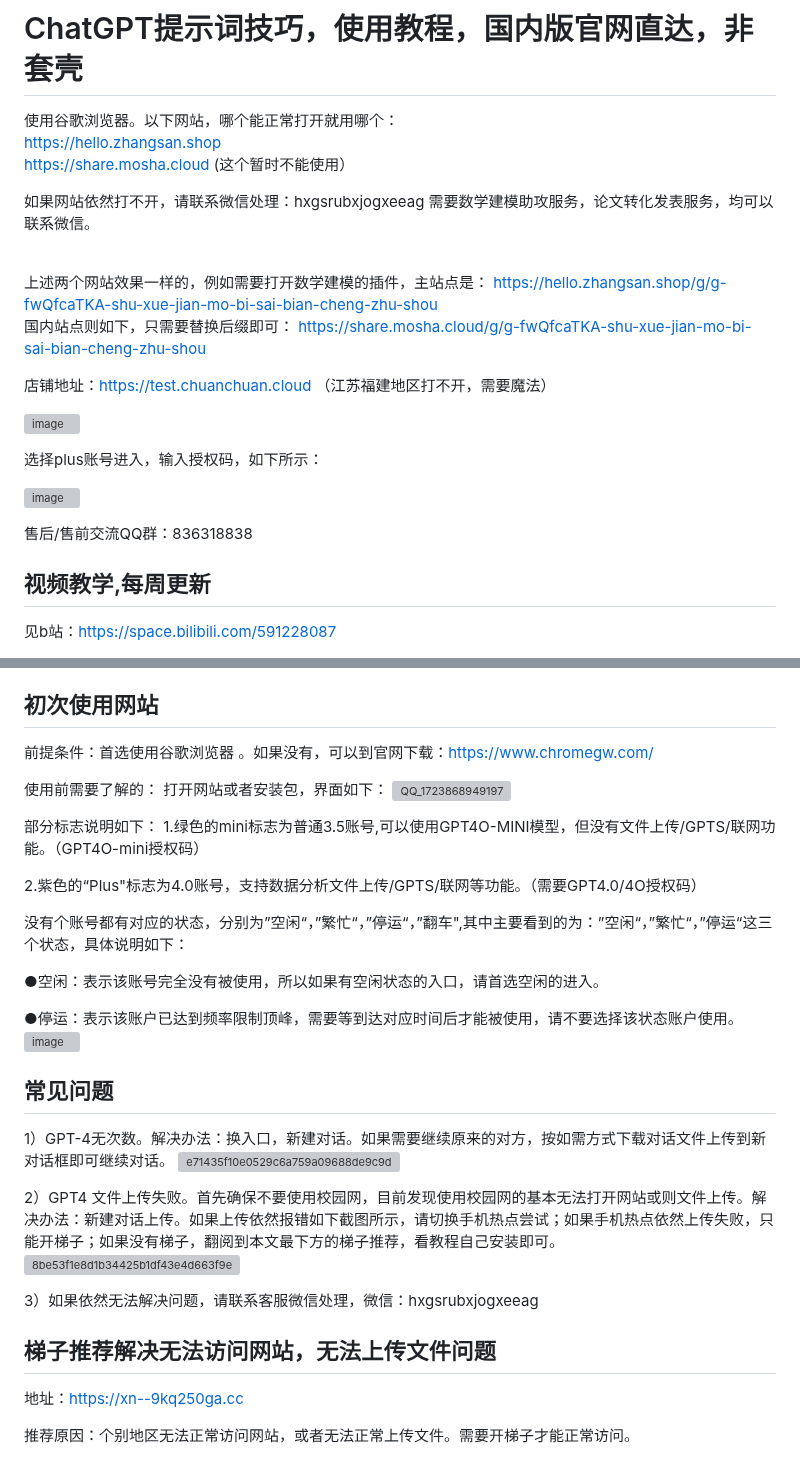
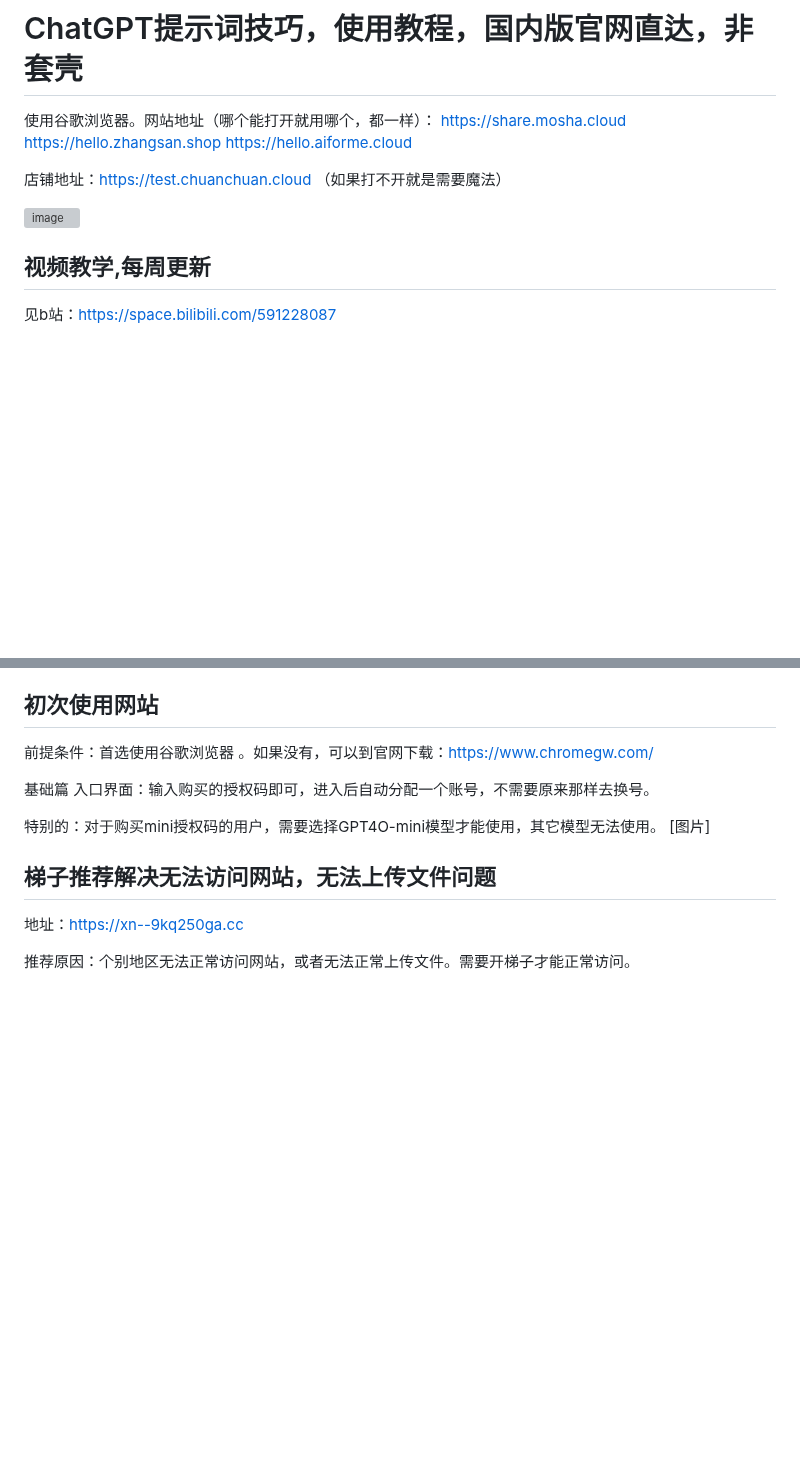
Before and after one commit to sfvsfv/chatgpt-share, a Markdown page: README.md, 2 parts joined by grey strips. Drawn GitHub-style; blank space fills up the shorter version; grey boxes are pictures that could not be loaded.

```diff
--- a/README.md
+++ b/README.md
@@ -1,36 +1,17 @@
 # ChatGPT提示词技巧，使用教程，国内版官网直达，非套壳
 
-使用谷歌浏览器。以下网站，哪个能正常打开就用哪个：
+使用谷歌浏览器。网站地址（哪个能打开就用哪个，都一样）：
+https://share.mosha.cloud
+https://hello.zhangsan.shop
+https://hello.aiforme.cloud
 <br>
-https://hello.zhangsan.shop
-<br>
-https://share.mosha.cloud (这个暂时不能使用）
 
 
-如果网站依然打不开，请联系微信处理：hxgsrubxjogxeeag  需要数学建模助攻服务，论文转化发表服务，均可以联系微信。
-
-<br>
-
-上述两个网站效果一样的，例如需要打开数学建模的插件，主站点是：
-https://hello.zhangsan.shop/g/g-fwQfcaTKA-shu-xue-jian-mo-bi-sai-bian-cheng-zhu-shou
-<br>
-国内站点则如下，只需要替换后缀即可：
-https://share.mosha.cloud/g/g-fwQfcaTKA-shu-xue-jian-mo-bi-sai-bian-cheng-zhu-shou
-
-店铺地址：https://test.chuanchuan.cloud  （江苏福建地区打不开，需要魔法）
-
+店铺地址：https://test.chuanchuan.cloud  （如果打不开就是需要魔法）
 
 ![image](https://github.com/user-attachments/assets/06b7072f-ea89-44f0-b71c-4c86913890ca)
 
 
-
-
-选择plus账号进入，输入授权码，如下所示：
-
-![image](https://github.com/user-attachments/assets/7196a364-2493-4867-b8ea-9b331c8085de)
-
-
-售后/售前交流QQ群：836318838
 
 
 ## 视频教学,每周更新
@@ -79,33 +60,12 @@ windows桌面版：
 ## 初次使用网站
 前提条件：首选使用谷歌浏览器 。如果没有，可以到官网下载：https://www.chromegw.com/
 
-使用前需要了解的：
-打开网站或者安装包，界面如下：
-![QQ_1723868949197](https://github.com/user-attachments/assets/49da4a9c-2718-4114-ae83-7e31b52dbdcb)
+基础篇
+入口界面：输入购买的授权码即可，进入后自动分配一个账号，不需要原来那样去换号。
 
+特别的：对于购买mini授权码的用户，需要选择GPT4O-mini模型才能使用，其它模型无法使用。
+[图片]
 
-部分标志说明如下：
-1.绿色的mini标志为普通3.5账号,可以使用GPT4O-MINI模型，但没有文件上传/GPTS/联网功能。（GPT4O-mini授权码）
-
-2.紫色的“Plus"标志为4.0账号，支持数据分析文件上传/GPTS/联网等功能。（需要GPT4.0/4O授权码）
-
-没有个账号都有对应的状态，分别为”空闲“，”繁忙“，”停运“，”翻车",其中主要看到的为：”空闲“，”繁忙“，”停运“这三个状态，具体说明如下：
-
-●空闲：表示该账号完全没有被使用，所以如果有空闲状态的入口，请首选空闲的进入。
-
-●停运：表示该账户已达到频率限制顶峰，需要等到达对应时间后才能被使用，请不要选择该状态账户使用。
-![image](https://github.com/sfvsfv/chatgpt-share/assets/62045791/40d8c86b-f4a2-4446-be84-90e48fce6933)
-
-
-## 常见问题
-
-1）GPT-4无次数。解决办法：换入口，新建对话。如果需要继续原来的对方，按如需方式下载对话文件上传到新对话框即可继续对话。
-![e71435f10e0529c6a759a09688de9c9d](https://github.com/user-attachments/assets/6e04658e-c6d8-4570-b8c5-ef1688ee2cbb)
-
-2）GPT4 文件上传失败。首先确保不要使用校园网，目前发现使用校园网的基本无法打开网站或则文件上传。解决办法：新建对话上传。如果上传依然报错如下截图所示，请切换手机热点尝试；如果手机热点依然上传失败，只能开梯子；如果没有梯子，翻阅到本文最下方的梯子推荐，看教程自己安装即可。
-![8be53f1e8d1b34425b1df43e4d663f9e](https://github.com/user-attachments/assets/a3b13874-6e75-4b2c-9b0a-acf746b713df)
-
-3）如果依然无法解决问题，请联系客服微信处理，微信：hxgsrubxjogxeeag
 
 ## 梯子推荐解决无法访问网站，无法上传文件问题
 地址：https://xn--9kq250ga.cc
```
Also changed, not shown: other parts of README.md (+0 -24 lines).
